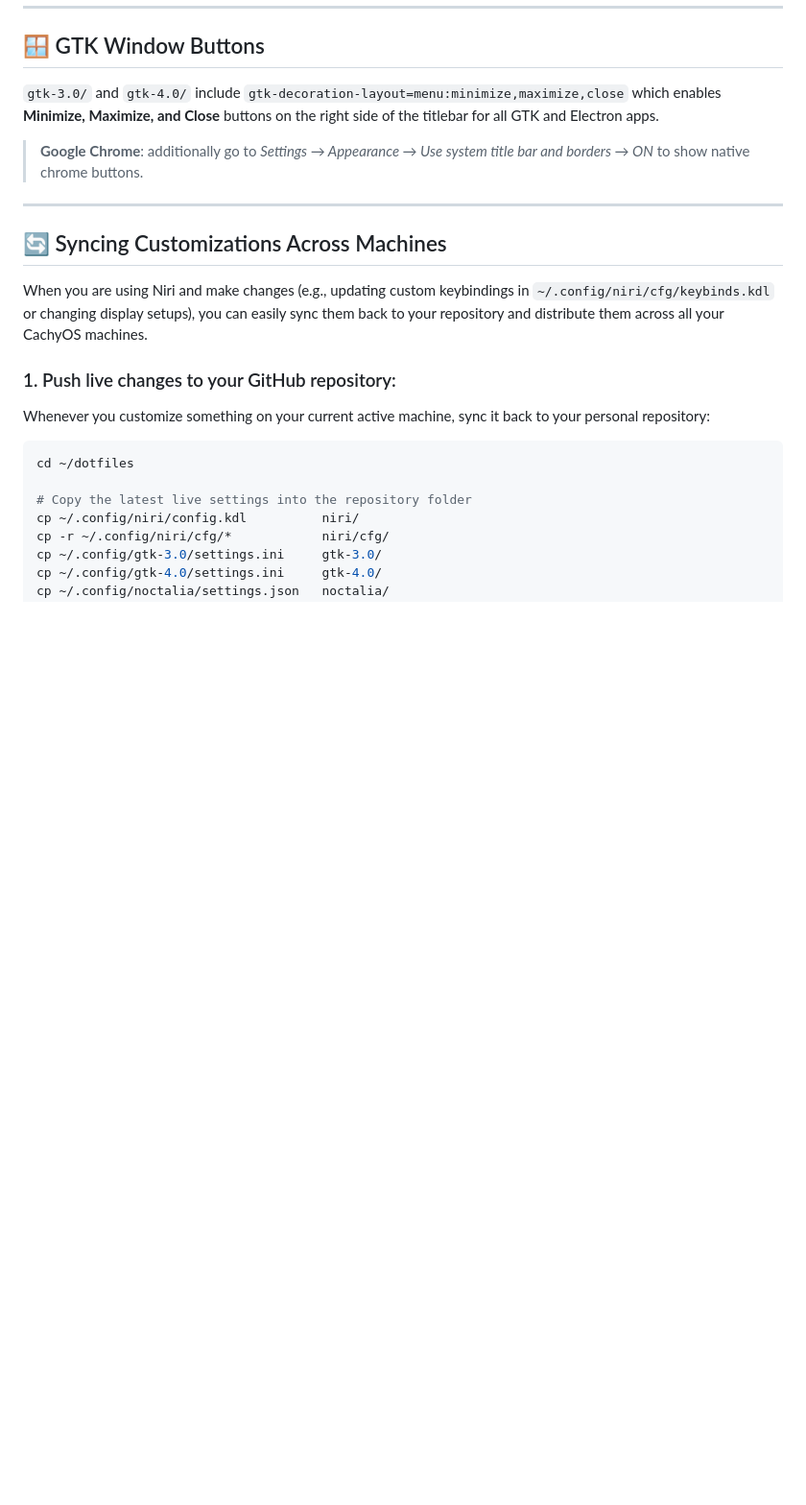
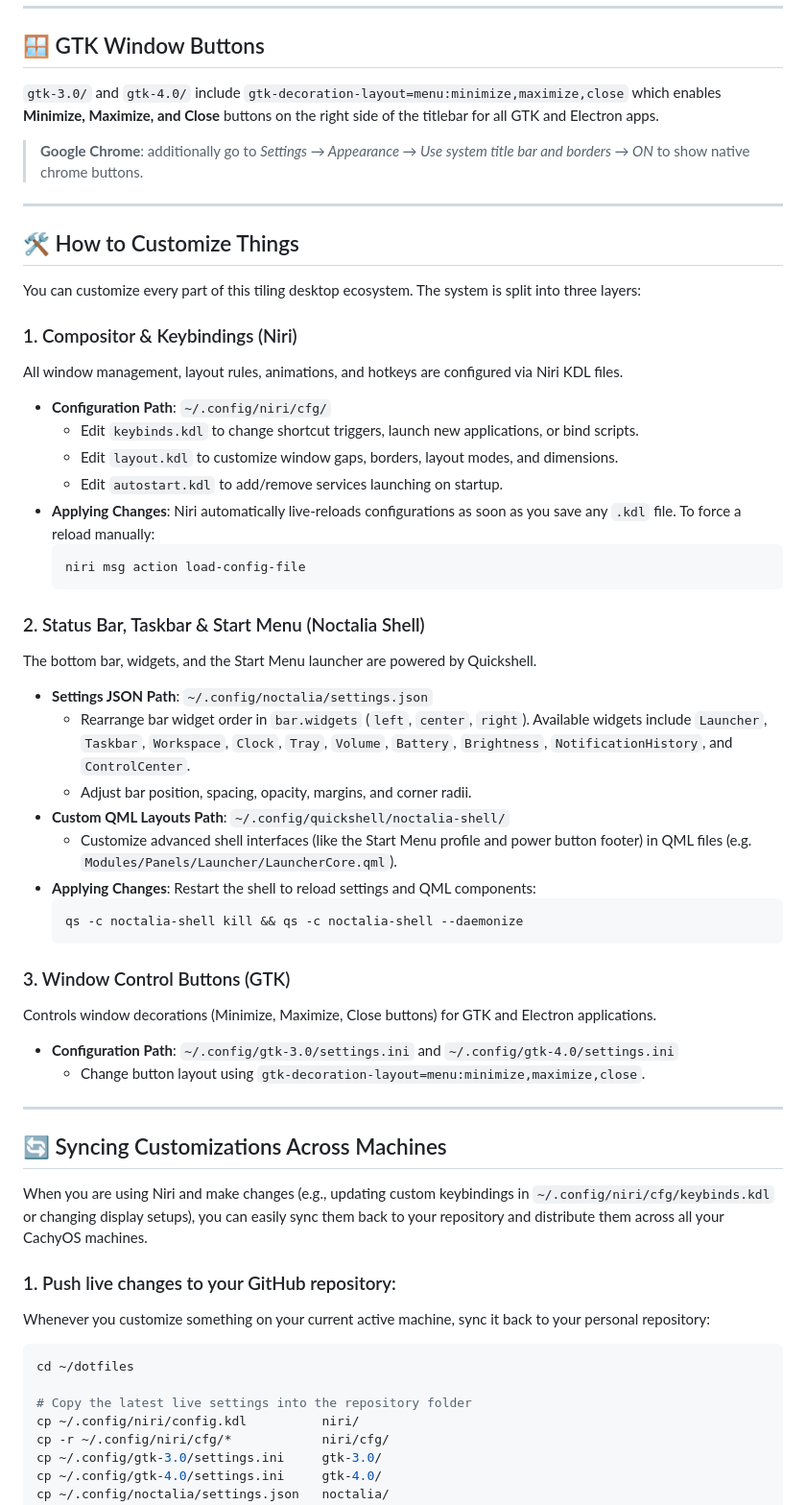
Before and after one commit to litan1106/my-cachyos-niri, a Markdown page: README.md, the part around the change. Shown at 96% size. GitHub-like rendering; blank space fills up the shorter version.

Commit message:
docs: add comprehensive customization guide to README.md

````diff
--- a/README.md
+++ b/README.md
@@ -168,6 +168,40 @@ Resolve any conflicts in `niri/cfg/keybinds.kdl` if a key you customised was als
 
 ---
 
+## 🛠️ How to Customize Things
+
+You can customize every part of this tiling desktop ecosystem. The system is split into three layers:
+
+### 1. Compositor & Keybindings (Niri)
+All window management, layout rules, animations, and hotkeys are configured via Niri KDL files.
+* **Configuration Path**: `~/.config/niri/cfg/`
+  * Edit `keybinds.kdl` to change shortcut triggers, launch new applications, or bind scripts.
+  * Edit `layout.kdl` to customize window gaps, borders, layout modes, and dimensions.
+  * Edit `autostart.kdl` to add/remove services launching on startup.
+* **Applying Changes**: Niri automatically live-reloads configurations as soon as you save any `.kdl` file. To force a reload manually:
+  ```bash
+  niri msg action load-config-file
+  ```
+
+### 2. Status Bar, Taskbar & Start Menu (Noctalia Shell)
+The bottom bar, widgets, and the Start Menu launcher are powered by Quickshell.
+* **Settings JSON Path**: `~/.config/noctalia/settings.json`
+  * Rearrange bar widget order in `bar.widgets` (`left`, `center`, `right`). Available widgets include `Launcher`, `Taskbar`, `Workspace`, `Clock`, `Tray`, `Volume`, `Battery`, `Brightness`, `NotificationHistory`, and `ControlCenter`.
+  * Adjust bar position, spacing, opacity, margins, and corner radii.
+* **Custom QML Layouts Path**: `~/.config/quickshell/noctalia-shell/`
+  * Customize advanced shell interfaces (like the Start Menu profile and power button footer) in QML files (e.g. `Modules/Panels/Launcher/LauncherCore.qml`).
+* **Applying Changes**: Restart the shell to reload settings and QML components:
+  ```bash
+  qs -c noctalia-shell kill && qs -c noctalia-shell --daemonize
+  ```
+
+### 3. Window Control Buttons (GTK)
+Controls window decorations (Minimize, Maximize, Close buttons) for GTK and Electron applications.
+* **Configuration Path**: `~/.config/gtk-3.0/settings.ini` and `~/.config/gtk-4.0/settings.ini`
+  * Change button layout using `gtk-decoration-layout=menu:minimize,maximize,close`.
+
+---
+
 ## 🔄 Syncing Customizations Across Machines
 
 When you are using Niri and make changes (e.g., updating custom keybindings in `~/.config/niri/cfg/keybinds.kdl` or changing display setups), you can easily sync them back to your repository and distribute them across all your CachyOS machines.
````
